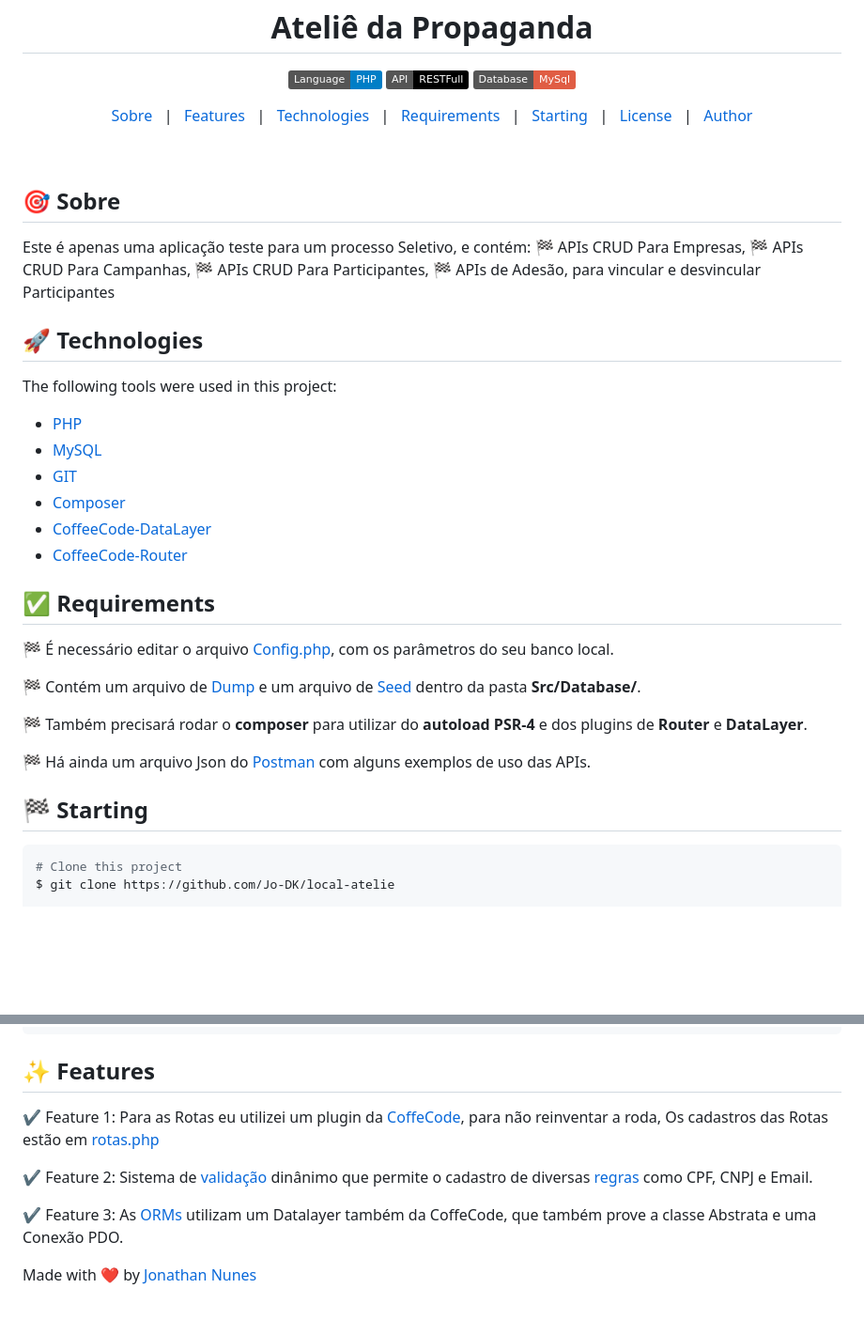
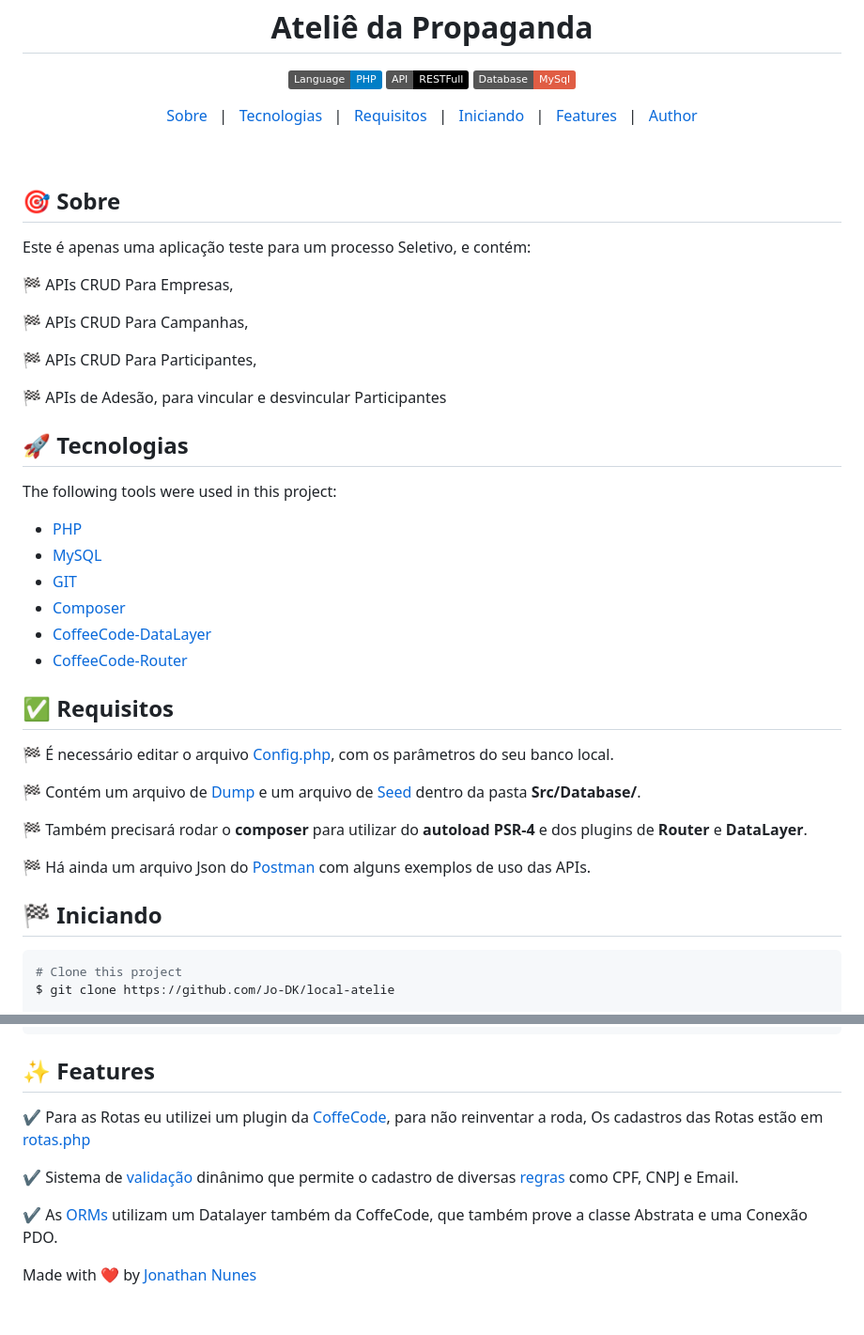
Before and after one commit to Jo-DK/Atelie, a Markdown page: README.md, 2 parts joined by grey strips. Shown at 94% size. Rendered like a GitHub page; badges without logos; blank space fills up the shorter version.

Commit message:
outro ajuste readme

````diff
--- a/README.md
+++ b/README.md
@@ -30,11 +30,10 @@
 
 <p align="center">
   <a href="#dart-sobre">Sobre</a> &#xa0; | &#xa0;
+  <a href="#rocket-technologies">Tecnologias</a> &#xa0; | &#xa0;
+  <a href="#white_check_mark-requirements">Requisitos</a> &#xa0; | &#xa0;
+  <a href="#checkered_flag-starting">Iniciando</a> &#xa0; | &#xa0;
   <a href="#sparkles-features">Features</a> &#xa0; | &#xa0;
-  <a href="#rocket-technologies">Technologies</a> &#xa0; | &#xa0;
-  <a href="#white_check_mark-requirements">Requirements</a> &#xa0; | &#xa0;
-  <a href="#checkered_flag-starting">Starting</a> &#xa0; | &#xa0;
-  <a href="#memo-license">License</a> &#xa0; | &#xa0;
   <a href="https://github.com/Jo-DK" target="_blank">Author</a>
 </p>
 
@@ -43,12 +42,17 @@
 ## :dart: Sobre ##
 
 Este é apenas uma aplicação teste para um processo Seletivo, e contém:
+
 :checkered_flag: APIs CRUD Para Empresas,
+
 :checkered_flag: APIs CRUD Para Campanhas,
+
 :checkered_flag: APIs CRUD Para Participantes,
+
 :checkered_flag: APIs de Adesão, para vincular e desvincular Participantes
 
-## :rocket: Technologies ##
+
+## :rocket: Tecnologias ##
 
 The following tools were used in this project:
 
@@ -60,7 +64,7 @@ The following tools were used in this project:
 - [CoffeeCode-Router](https://packagist.org/packages/coffeecode/router)
 
 
-## :white_check_mark: Requirements ##
+## :white_check_mark: Requisitos ##
 
 :checkered_flag: É necessário editar o arquivo [Config.php](https://github.com/Jo-DK/Atelie/blob/main/config.php), com os parâmetros do seu banco local.
 
@@ -71,7 +75,7 @@ e um arquivo de [Seed](https://github.com/Jo-DK/Atelie/blob/main/Src/Database/se
 
 :checkered_flag: Há ainda um arquivo Json do [Postman](https://github.com/Jo-DK/Atelie/blob/main/Atelie.postman_collection.json) com alguns exemplos de uso das APIs.
 
-## :checkered_flag: Starting ##
+## :checkered_flag: Iniciando ##
 
 ```bash
 # Clone this project
@@ -88,14 +92,13 @@ $ composer install
 
 ## :sparkles: Features ##
 
-:heavy_check_mark: Feature 1: Para as Rotas eu utilizei um plugin da [CoffeCode](https://packagist.org/packages/coffeecode), para não reinventar a roda,
+:heavy_check_mark: Para as Rotas eu utilizei um plugin da [CoffeCode](https://packagist.org/packages/coffeecode), para não reinventar a roda,
 Os cadastros das Rotas estão em [rotas.php](https://github.com/Jo-DK/Atelie/blob/main/router.phpl)
 
-:heavy_check_mark: Feature 2: Sistema de [validação](https://github.com/Jo-DK/Atelie/tree/main/Src/Validation) dinânimo que permite o cadastro de diversas
+:heavy_check_mark: Sistema de [validação](https://github.com/Jo-DK/Atelie/tree/main/Src/Validation) dinânimo que permite o cadastro de diversas
 [regras](https://github.com/Jo-DK/Atelie/blob/main/Src/Validation/Rules.php) como CPF, CNPJ e Email.
 
-:heavy_check_mark: Feature 3: As [ORMs](https://github.com/Jo-DK/Atelie/tree/main/Src/Models) utilizam um Datalayer também da CoffeCode, que também prove a classe Abstrata e uma Conexão PDO.
-
+:heavy_check_mark: As [ORMs](https://github.com/Jo-DK/Atelie/tree/main/Src/Models) utilizam um Datalayer também da CoffeCode, que também prove a classe Abstrata e uma Conexão PDO.
 
 
 
````
